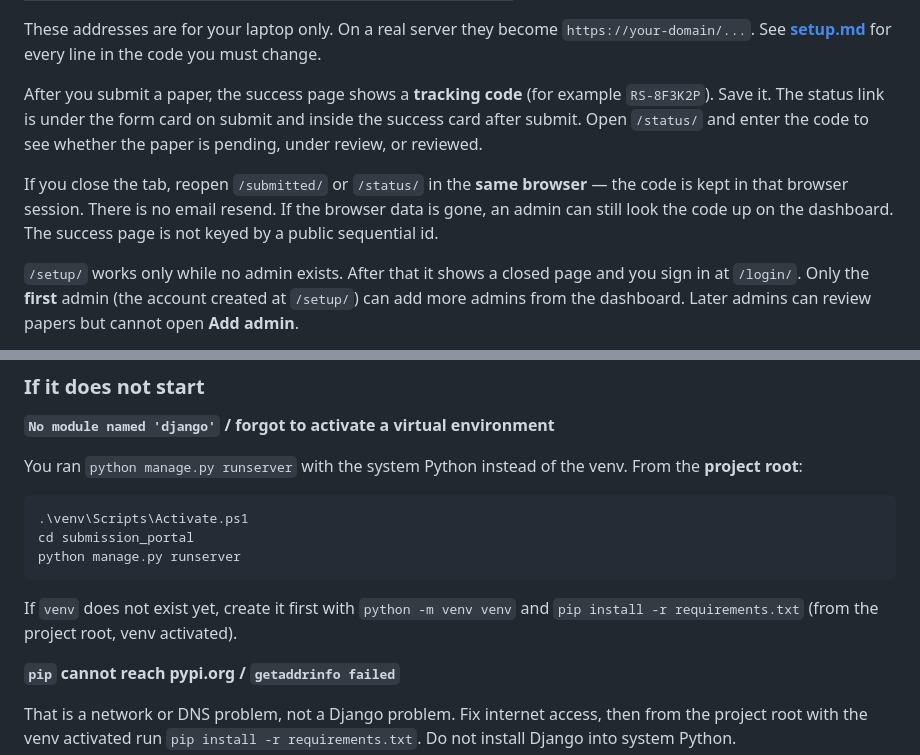
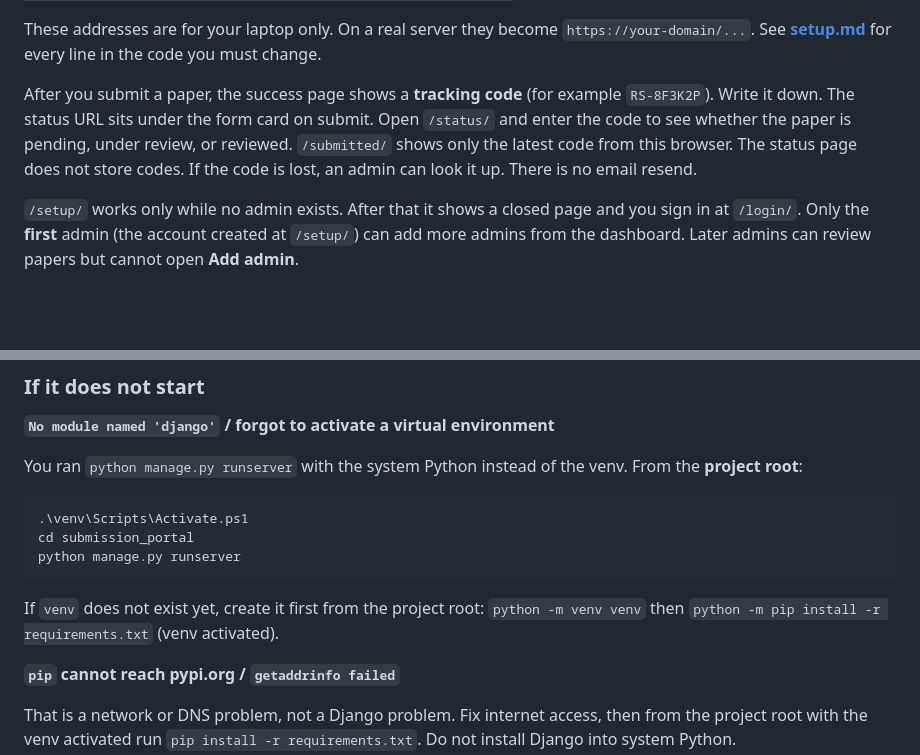
Before and after one commit to nadibiniyam17-ops/submissionv2, a Markdown page: README.md, 2 parts joined by grey strips. Rendered like a GitHub page; blank space fills up the shorter version.

````diff
--- a/README.md
+++ b/README.md
@@ -55,9 +82,7 @@ Open **http://127.0.0.1:8000/**
 
 These addresses are for your laptop only. On a real server they become `https://your-domain/...`. See **[setup.md](setup.md)** for every line in the code you must change.
 
-After you submit a paper, the success page shows a **tracking code** (for example `RS-8F3K2P`). Save it. The status link is under the form card on submit and inside the success card after submit. Open `/status/` and enter the code to see whether the paper is pending, under review, or reviewed.
-
-If you close the tab, reopen `/submitted/` or `/status/` in the **same browser** — the code is kept in that browser session. There is no email resend. If the browser data is gone, an admin can still look the code up on the dashboard. The success page is not keyed by a public sequential id.
+After you submit a paper, the success page shows a **tracking code** (for example `RS-8F3K2P`). Write it down. The status URL sits under the form card on submit. Open `/status/` and enter the code to see whether the paper is pending, under review, or reviewed. `/submitted/` shows only the latest code from this browser. The status page does not store codes. If the code is lost, an admin can look it up. There is no email resend.
 
 `/setup/` works only while no admin exists. After that it shows a closed page and you sign in at `/login/`. Only the **first** admin (the account created at `/setup/`) can add more admins from the dashboard. Later admins can review papers but cannot open **Add admin**.
 
@@ -77,7 +102,7 @@ cd submission_portal
 python manage.py runserver
 ```
 
-If `venv` does not exist yet, create it first with `python -m venv venv` and `pip install -r requirements.txt` (from the project root, venv activated).
+If `venv` does not exist yet, create it first from the project root: `python -m venv venv` then `python -m pip install -r requirements.txt` (venv activated).
 
 **`pip` cannot reach pypi.org / `getaddrinfo failed`**
 
````
Also changed, not shown: other parts of README.md (+43 -16 lines), setup.md (+12 -2 lines).
